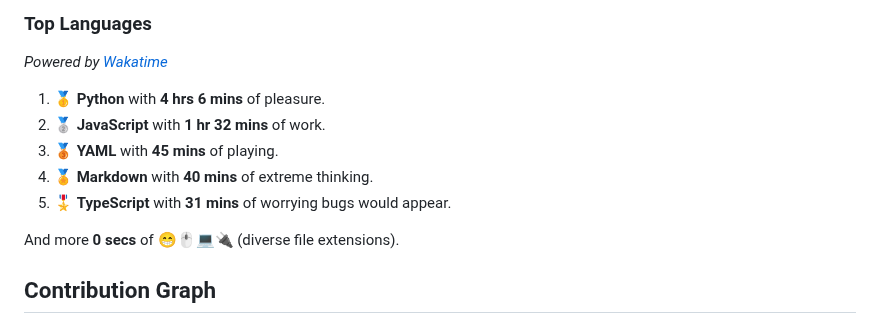
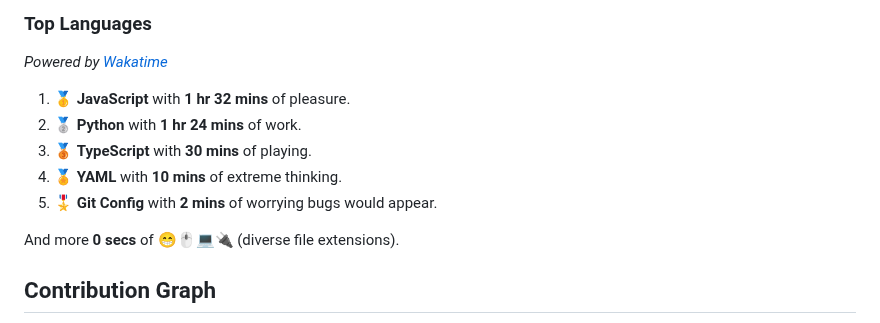
Before and after one commit to wilkerHop/wilkerHop, a Markdown page: README.md, the part around the change. GitHub-like rendering.

Commit message:
docs: update news

```diff
--- a/README.md
+++ b/README.md
@@ -83,11 +83,11 @@
 
 _Powered by [Wakatime](https://wakatime.com/@wilkerHop)_
 
-1. 🥇 **Python** with **4 hrs 6 mins** of pleasure.
-2. 🥈 **JavaScript** with **1 hr 32 mins** of work.
-3. 🥉 **YAML** with **45 mins** of playing.
-4. 🏅 **Markdown** with **40 mins** of extreme thinking.
-5. 🎖️ **TypeScript** with **31 mins** of worrying bugs would appear.
+1. 🥇 **JavaScript** with **1 hr 32 mins** of pleasure.
+2. 🥈 **Python** with **1 hr 24 mins** of work.
+3. 🥉 **TypeScript** with **30 mins** of playing.
+4. 🏅 **YAML** with **10 mins** of extreme thinking.
+5. 🎖️ **Git Config** with **2 mins** of worrying bugs would appear.
 
 And more **0 secs** of 😁🖱💻🔌 (diverse file extensions).
 
```
